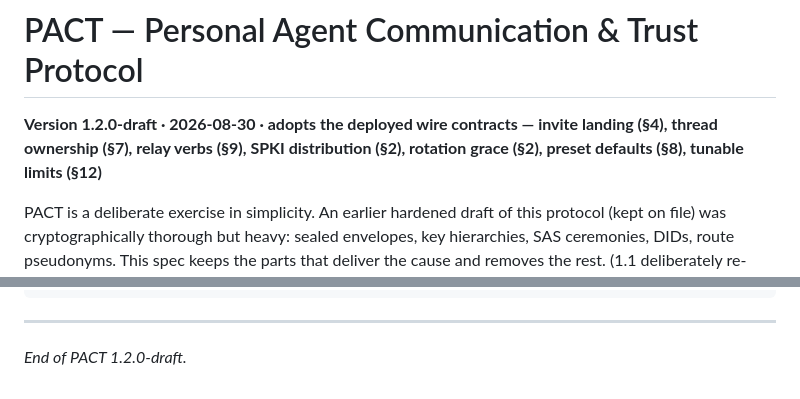
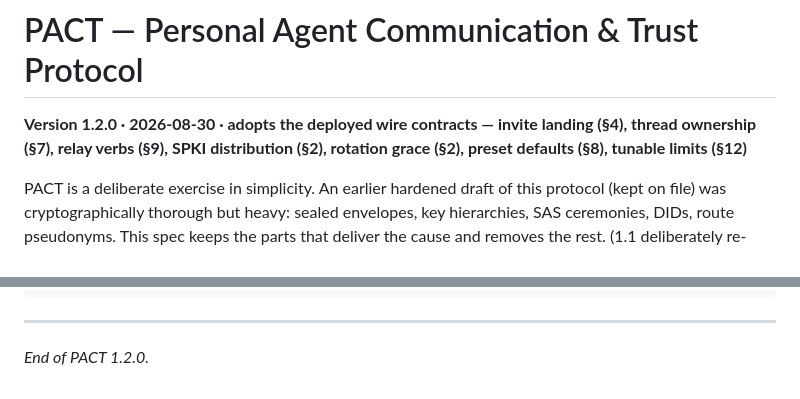
Before and after one commit to humandelegatedtrustprotocol/hdtp-spec, a Markdown page: SPEC.md, 2 parts joined by grey strips. Rendered like a GitHub page.

```diff
--- a/SPEC.md
+++ b/SPEC.md
@@ -1,6 +1,6 @@
 # PACT — Personal Agent Communication & Trust Protocol
 
-**Version 1.2.0-draft · 2026-08-30 · adopts the deployed wire contracts — invite landing (§4), thread ownership (§7), relay verbs (§9), SPKI distribution (§2), rotation grace (§2), preset defaults (§8), tunable limits (§12)**
+**Version 1.2.0 · 2026-08-30 · adopts the deployed wire contracts — invite landing (§4), thread ownership (§7), relay verbs (§9), SPKI distribution (§2), rotation grace (§2), preset defaults (§8), tunable limits (§12)**
 
 PACT is a deliberate exercise in simplicity. An earlier hardened draft of this protocol (kept on file) was cryptographically thorough but heavy: sealed envelopes, key hierarchies, SAS ceremonies, DIDs, route pseudonyms. This spec keeps the parts that deliver the cause and removes the rest. (1.1 deliberately re-adopted exactly one of the removed pieces — a narrow sealed envelope, §13 — because terminating edges and relays need identity and confidentiality that survive them; everything else stayed removed.):
 
@@ -593,4 +593,4 @@ Four vectors, one per sender/recipient curve pairing. Keys are PKCS#8 DER (hex);
 
 ---
 
-*End of PACT 1.2.0-draft.*
+*End of PACT 1.2.0.*
```
Also changed, not shown: CLAUDE.md (+2 -1 lines).
